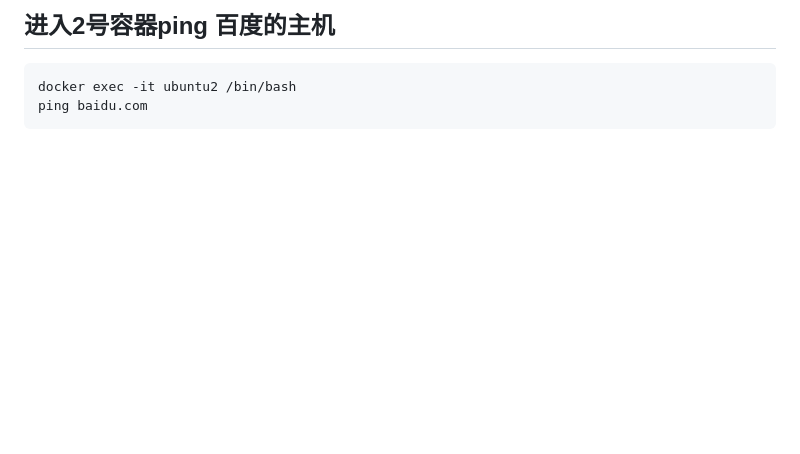
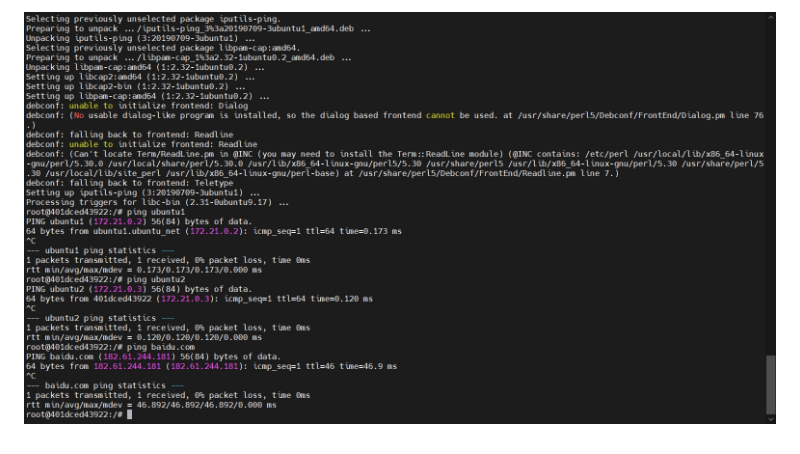
Before and after one commit to ChenZijie39/qimowork, a Markdown page: level1/README.md, the part around one of its changes. Drawn GitHub-style; pictures changed too: level1/4.png (added); blank space fills up the shorter version.

````diff
--- a/level1/README.md
+++ b/level1/README.md
@@ -25,6 +36,2 @@ ping ubuntu1
 ```
-## 进入2号容器ping 百度的主机
-```
-docker exec -it ubuntu2 /bin/bash
-ping baidu.com
-```
+![进入2号容器ping1号容器](4.png)
````
Also changed, not shown: other parts of level1/README.md (+12 -1 lines), level1/1.png (added), level1/2.png (added), level1/3.png (added).
